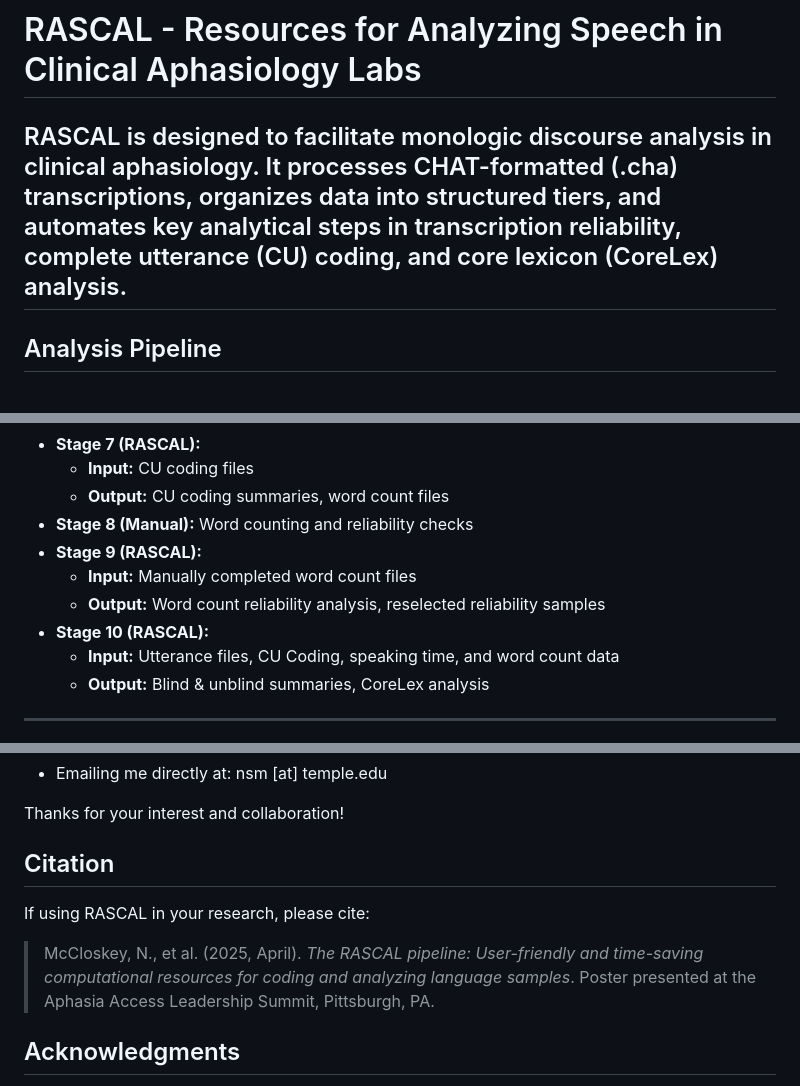
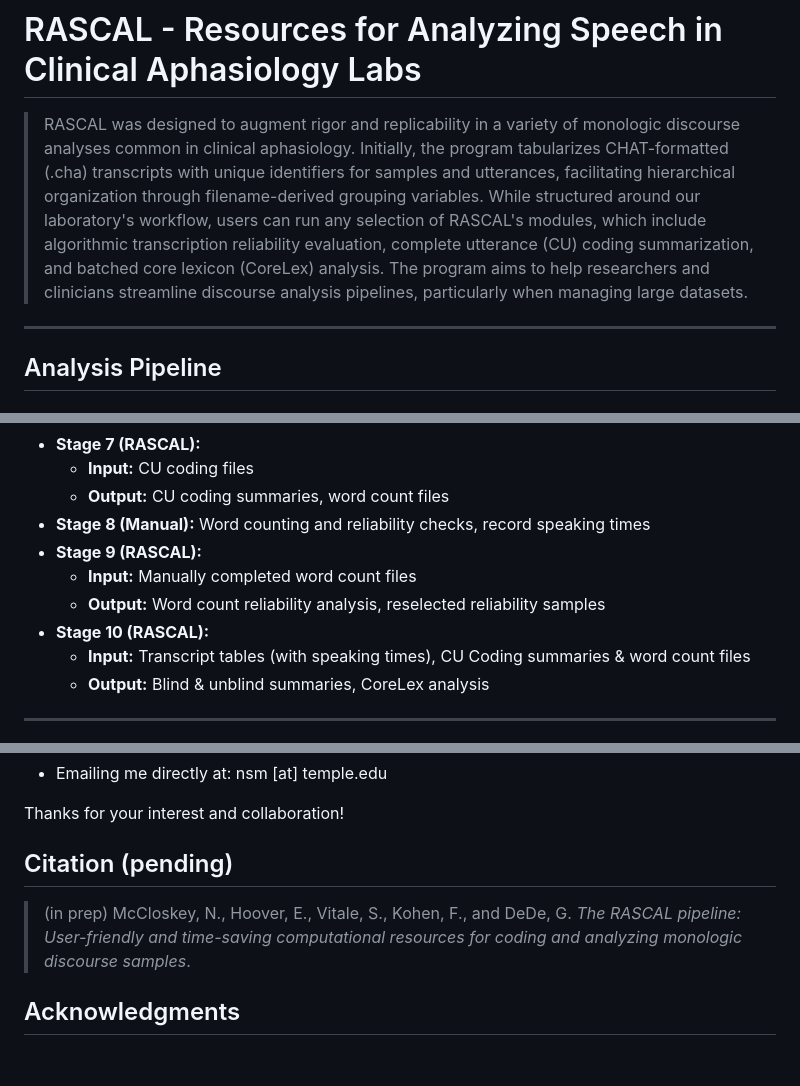
Before and after one commit to nmccloskey/RASCAL, a Markdown page: README.md, 3 parts joined by grey strips. Drawn GitHub-style; blank space fills up the shorter version.

```diff
--- a/README.md
+++ b/README.md
@@ -1,6 +1,6 @@
 # RASCAL - Resources for Analyzing Speech in Clinical Aphasiology Labs
 
-RASCAL is designed to facilitate monologic discourse analysis in clinical aphasiology. It processes CHAT-formatted (.cha) transcriptions, organizes data into structured tiers, and automates key analytical steps in transcription reliability, complete utterance (CU) coding, and core lexicon (CoreLex) analysis.
+> RASCAL was designed to augment rigor and replicability in a variety of monologic discourse analyses common in clinical aphasiology. Initially, the program tabularizes CHAT-formatted (.cha) transcripts with unique identifiers for samples and utterances, facilitating hierarchical organization through filename-derived grouping variables. While structured around our laboratory's workflow, users can run any selection of RASCAL's modules, which include algorithmic transcription reliability evaluation, complete utterance (CU) coding summarization, and batched core lexicon (CoreLex) analysis. The program aims to help researchers and clinicians streamline discourse analysis pipelines, particularly when managing large datasets.
 ---
 
 ## Analysis Pipeline
@@ -25,12 +25,12 @@ RASCAL is designed to facilitate monologic discourse analysis in clinical aphasi
 - **Stage 7 (RASCAL):**
    - **Input:** CU coding files
    - **Output:** CU coding summaries, word count files
-- **Stage 8 (Manual):** Word counting and reliability checks
+- **Stage 8 (Manual):** Word counting and reliability checks, record speaking times
 - **Stage 9 (RASCAL):**
     - **Input:** Manually completed word count files
     - **Output:** Word count reliability analysis, reselected reliability samples
 - **Stage 10 (RASCAL):**
-    - **Input:** Utterance files, CU Coding, speaking time, and word count data
+    - **Input:** Transcript tables (with speaking times), CU Coding summaries & word count files
     - **Output:** Blind & unblind summaries, CoreLex analysis
 ---
 
@@ -324,11 +327,9 @@ I warmly welcome feedback, feature suggestions, or bug reports. Feel free to rea
 
 Thanks for your interest and collaboration!
 
-## Citation
+## Citation (pending)
 
-If using RASCAL in your research, please cite:
-
-> McCloskey, N., et al. (2025, April). *The RASCAL pipeline: User-friendly and time-saving computational resources for coding and analyzing language samples*. Poster presented at the Aphasia Access Leadership Summit, Pittsburgh, PA.
+> (in prep) McCloskey, N., Hoover, E., Vitale, S., Kohen, F., and DeDe, G. *The RASCAL pipeline: User-friendly and time-saving computational resources for coding and analyzing monologic discourse samples*.
 
 ## Acknowledgments
 
```
Also changed, not shown: other parts of README.md (+3 -0 lines).
